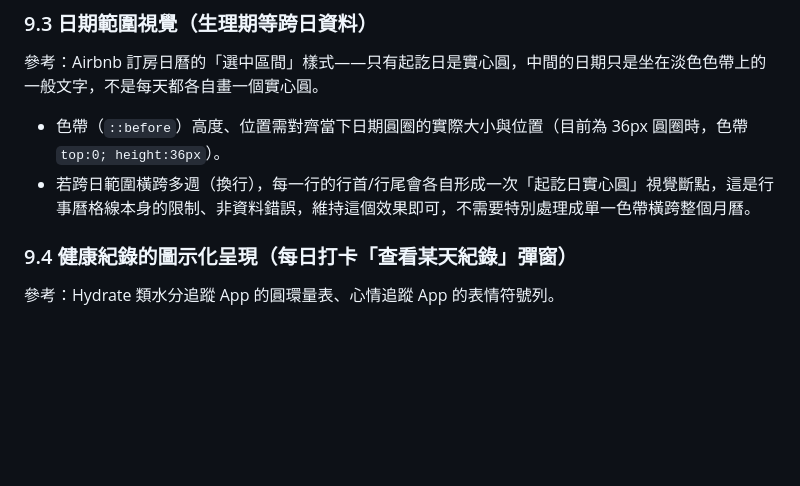
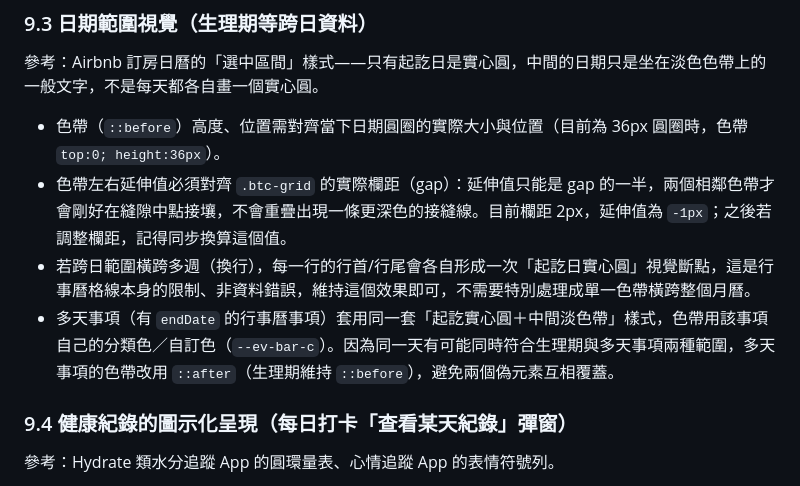
Before and after one commit to enzo8510/ai-companion, a Markdown page: 設計規範.md, the part around the change. Drawn GitHub-style; blank space fills up the shorter version.

Commit message:
Document multi-day event bar pattern and gap/extension rule (section 9.3)

```diff
--- a/設計規範.md
+++ b/設計規範.md
@@ -109,7 +109,9 @@
 參考：Airbnb 訂房日曆的「選中區間」樣式——只有起訖日是實心圓，中間的日期只是坐在淡色色帶上的一般文字，不是每天都各自畫一個實心圓。
 
 - 色帶（`::before`）高度、位置需對齊當下日期圓圈的實際大小與位置（目前為 36px 圓圈時，色帶 `top:0; height:36px`）。
+- 色帶左右延伸值必須對齊 `.btc-grid` 的實際欄距（gap）：延伸值只能是 gap 的一半，兩個相鄰色帶才會剛好在縫隙中點接壤，不會重疊出現一條更深色的接縫線。目前欄距 2px，延伸值為 `-1px`；之後若調整欄距，記得同步換算這個值。
 - 若跨日範圍橫跨多週（換行），每一行的行首/行尾會各自形成一次「起訖日實心圓」視覺斷點，這是行事曆格線本身的限制、非資料錯誤，維持這個效果即可，不需要特別處理成單一色帶橫跨整個月曆。
+- 多天事項（有 `endDate` 的行事曆事項）套用同一套「起訖實心圓＋中間淡色帶」樣式，色帶用該事項自己的分類色／自訂色（`--ev-bar-c`）。因為同一天有可能同時符合生理期與多天事項兩種範圍，多天事項的色帶改用 `::after`（生理期維持 `::before`），避免兩個偽元素互相覆蓋。
 
 ### 9.4 健康紀錄的圖示化呈現（每日打卡「查看某天紀錄」彈窗）
 
```
